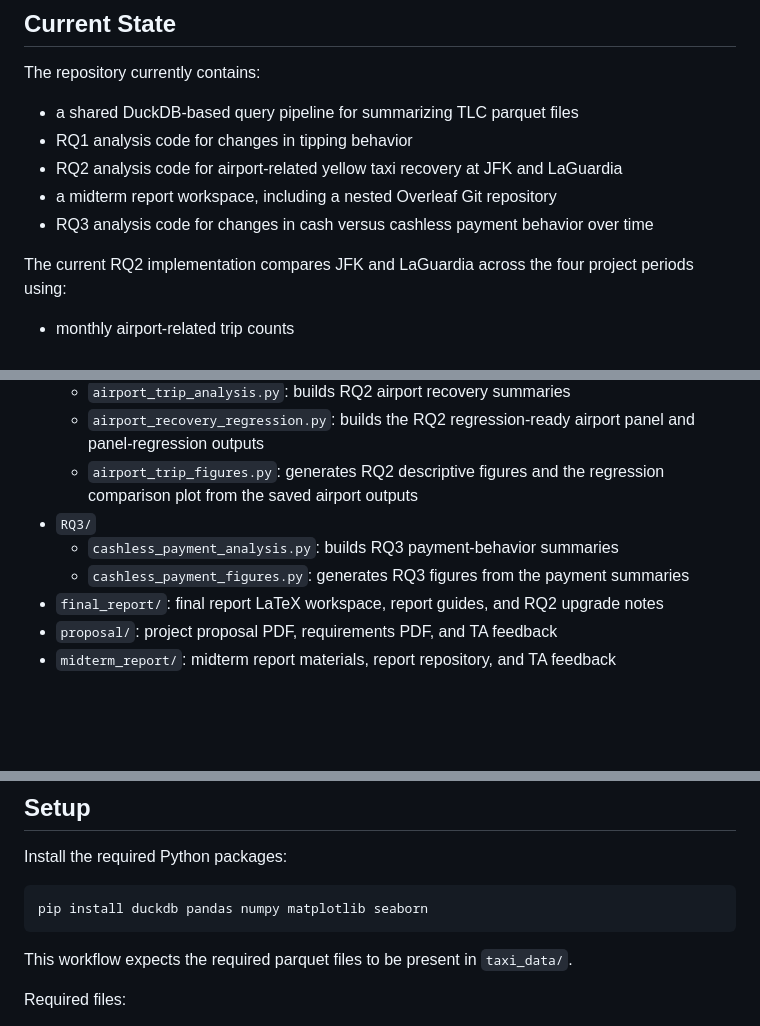
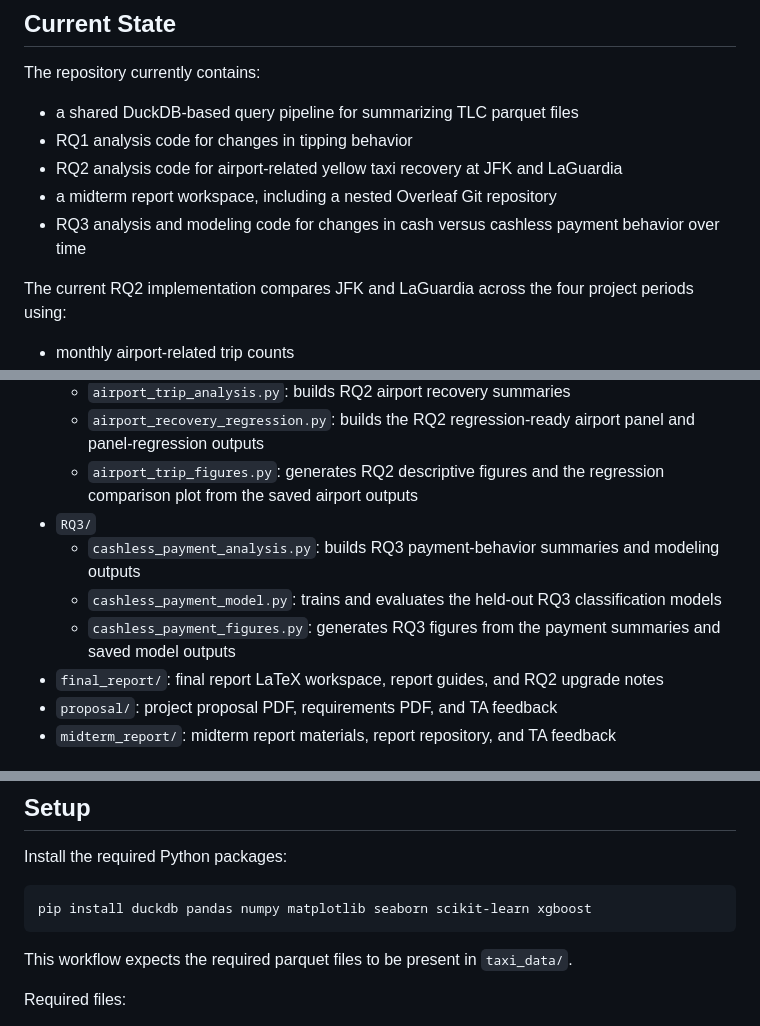
Before and after one commit to adam-neto/NYC-Taxi-and-COVID-19, a Markdown page: README.md, 3 parts joined by grey strips. Rendered like a GitHub page; blank space fills up the shorter version.

````diff
--- a/README.md
+++ b/README.md
@@ -18,7 +18,7 @@ The repository currently contains:
 - RQ1 analysis code for changes in tipping behavior
 - RQ2 analysis code for airport-related yellow taxi recovery at JFK and LaGuardia
 - a midterm report workspace, including a nested Overleaf Git repository
-- RQ3 analysis code for changes in cash versus cashless payment behavior over time
+- RQ3 analysis and modeling code for changes in cash versus cashless payment behavior over time
 
 The current RQ2 implementation compares JFK and LaGuardia across the four project periods using:
 
@@ -48,8 +49,9 @@ The current repository also contains a `final_report/` workspace for the final p
   - `airport_recovery_regression.py`: builds the RQ2 regression-ready airport panel and panel-regression outputs
   - `airport_trip_figures.py`: generates RQ2 descriptive figures and the regression comparison plot from the saved airport outputs
 - `RQ3/`
-  - `cashless_payment_analysis.py`: builds RQ3 payment-behavior summaries
-  - `cashless_payment_figures.py`: generates RQ3 figures from the payment summaries
+  - `cashless_payment_analysis.py`: builds RQ3 payment-behavior summaries and modeling outputs
+  - `cashless_payment_model.py`: trains and evaluates the held-out RQ3 classification models
+  - `cashless_payment_figures.py`: generates RQ3 figures from the payment summaries and saved model outputs
 - `final_report/`: final report LaTeX workspace, report guides, and RQ2 upgrade notes
 - `proposal/`: project proposal PDF, requirements PDF, and TA feedback
 - `midterm_report/`: midterm report materials, report repository, and TA feedback
@@ -69,7 +71,7 @@ The main entry point is [`query_taxi_duckdb.py`](query_taxi_duckdb.py), which:
 Install the required Python packages:
 
 ```bash
-pip install duckdb pandas numpy matplotlib seaborn
+pip install duckdb pandas numpy matplotlib seaborn scikit-learn xgboost
 ```
 
 This workflow expects the required parquet files to be present in `taxi_data/`.
````
Also changed, not shown: other parts of README.md (+52 -4 lines).
